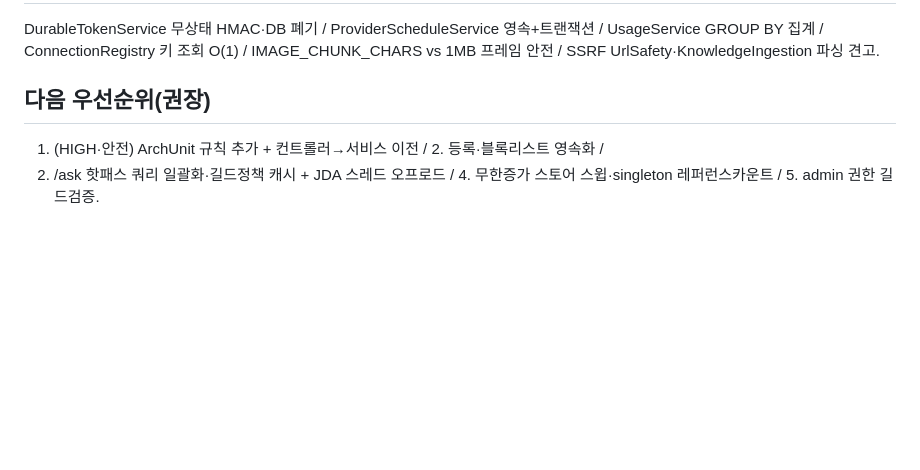
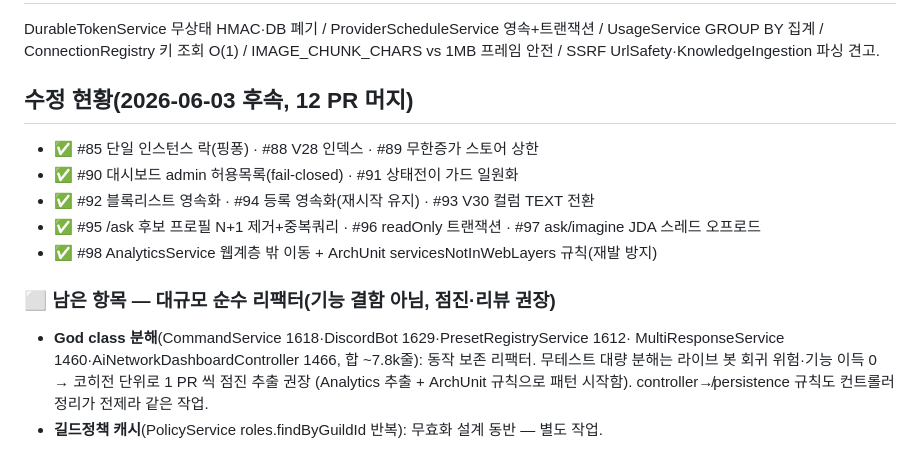
Before and after one commit to Hyeonjun0527/discord-ai-network-bot, a Markdown page: docs/audits/2026-06-03-db-arch-audit.md, the part around the change. Drawn GitHub-style; blank space fills up the shorter version.

Commit message:
docs(audit): 수정 현황 갱신(12 PR 머지) + 남은 god-class 리팩터 명시
Co-Authored-By: Claude Opus 4.8 (1M context) <noreply@anthropic.com>

```diff
--- a/docs/audits/2026-06-03-db-arch-audit.md
+++ b/docs/audits/2026-06-03-db-arch-audit.md
@@ -56,6 +56,16 @@
 DurableTokenService 무상태 HMAC·DB 폐기 / ProviderScheduleService 영속+트랜잭션 / UsageService GROUP BY 집계 /
 ConnectionRegistry 키 조회 O(1) / IMAGE_CHUNK_CHARS vs 1MB 프레임 안전 / SSRF UrlSafety·KnowledgeIngestion 파싱 견고.
 
-## 다음 우선순위(권장)
-1. (HIGH·안전) ArchUnit 규칙 추가 + 컨트롤러→서비스 이전 / 2. 등록·블록리스트 영속화 /
-3. /ask 핫패스 쿼리 일괄화·길드정책 캐시 + JDA 스레드 오프로드 / 4. 무한증가 스토어 스윕·singleton 레퍼런스카운트 / 5. admin 권한 길드검증.
+## 수정 현황(2026-06-03 후속, 12 PR 머지)
+- ✅ #85 단일 인스턴스 락(핑퐁) · #88 V28 인덱스 · #89 무한증가 스토어 상한
+- ✅ #90 대시보드 admin 허용목록(fail-closed) · #91 상태전이 가드 일원화
+- ✅ #92 블록리스트 영속화 · #94 등록 영속화(재시작 유지) · #93 V30 컬럼 TEXT 전환
+- ✅ #95 /ask 후보 프로필 N+1 제거+중복쿼리 · #96 readOnly 트랜잭션 · #97 ask/imagine JDA 스레드 오프로드
+- ✅ #98 AnalyticsService 웹계층 밖 이동 + ArchUnit servicesNotInWebLayers 규칙(재발 방지)
+
+### ⬜ 남은 항목 — 대규모 순수 리팩터(기능 결함 아님, 점진·리뷰 권장)
+- **God class 분해**(CommandService 1618·DiscordBot 1629·PresetRegistryService 1612·
+  MultiResponseService 1460·AiNetworkDashboardController 1466, 합 ~7.8k줄): 동작 보존 리팩터.
+  무테스트 대량 분해는 라이브 봇 회귀 위험·기능 이득 0 → 코히전 단위로 1 PR 씩 점진 추출 권장
+  (Analytics 추출 + ArchUnit 규칙으로 패턴 시작함). controller↛persistence 규칙도 컨트롤러 정리가 전제라 같은 작업.
+- **길드정책 캐시**(PolicyService roles.findByGuildId 반복): 무효화 설계 동반 — 별도 작업.
```
